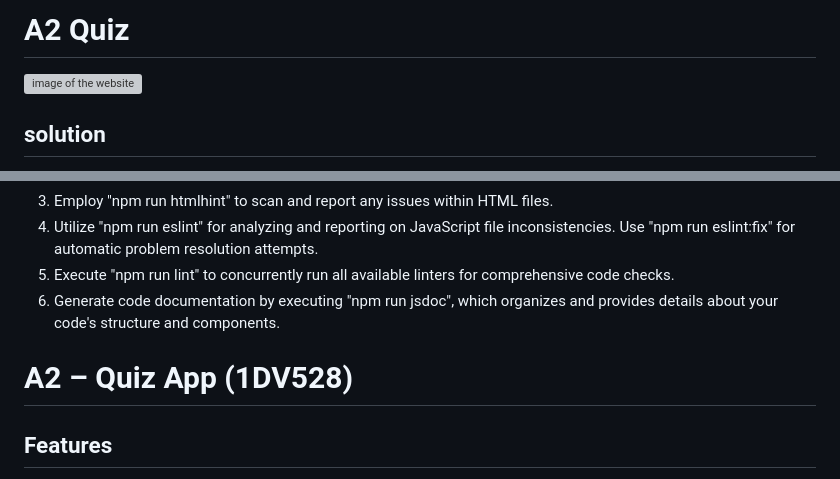
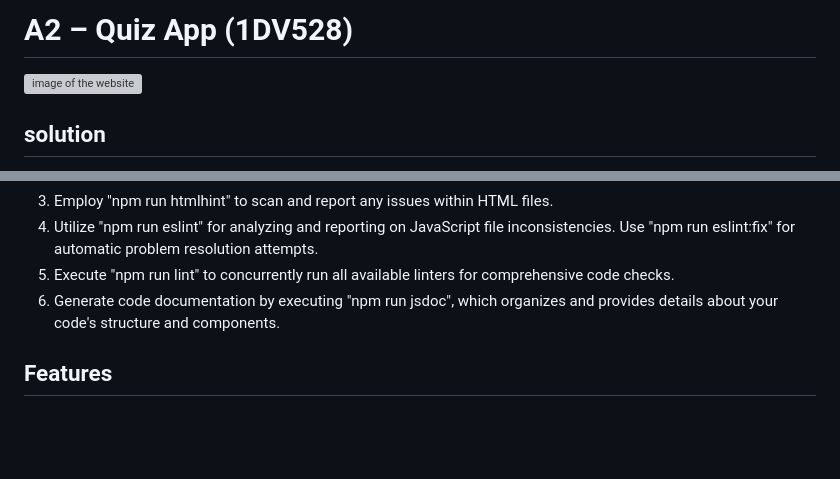
Before and after one commit to mustafaqh/Web-programming-1DV528-Client-side-, a Markdown page: a2-quiz/README.md, 2 parts joined by grey strips. Drawn GitHub-style; blank space fills up the shorter version; grey boxes are pictures that could not be loaded.

```diff
--- a/a2-quiz/README.md
+++ b/a2-quiz/README.md
@@ -1,4 +1,4 @@
-# A2 Quiz
+# A2 – Quiz App (1DV528)
 
 ![image of the website](src/img/Screenshot.png)
 
@@ -35,7 +35,7 @@ After navigating to the web server, you need to enter your name or nickname and
 4. Utilize "npm run eslint" for analyzing and reporting on JavaScript file inconsistencies. Use "npm run eslint:fix" for automatic problem resolution attempts.
 5. Execute "npm run lint" to concurrently run all available linters for comprehensive code checks.
 6. Generate code documentation by executing "npm run jsdoc", which organizes and provides details about your code's structure and components.
-# A2 – Quiz App (1DV528)
+
 
 
 
```
